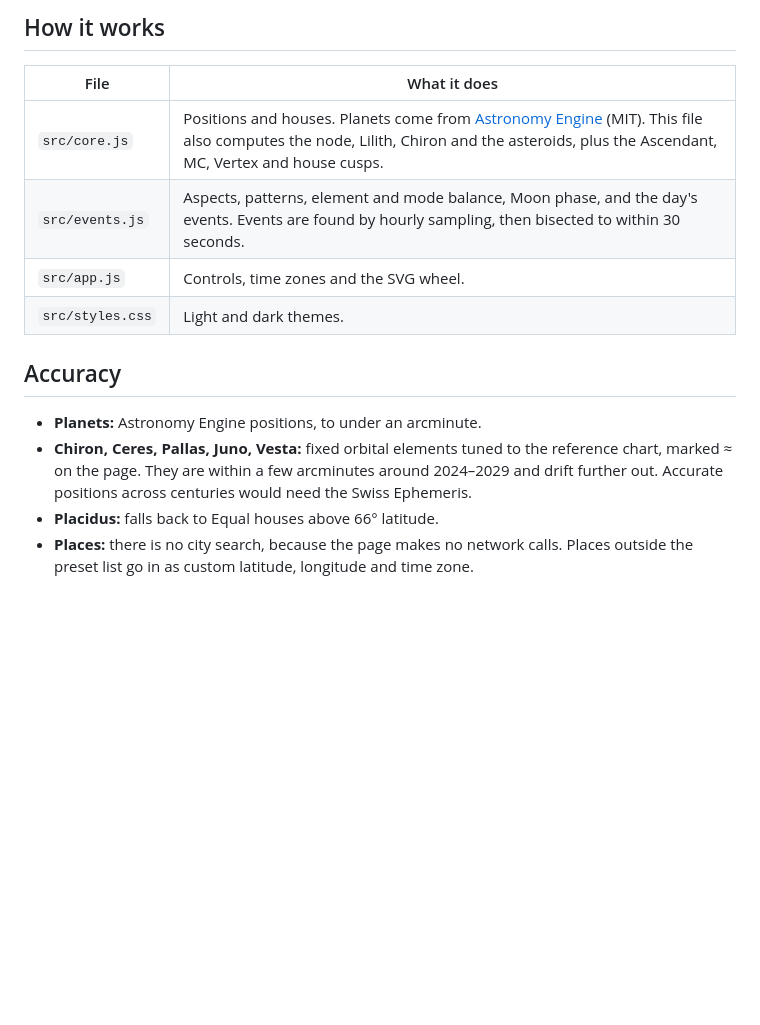
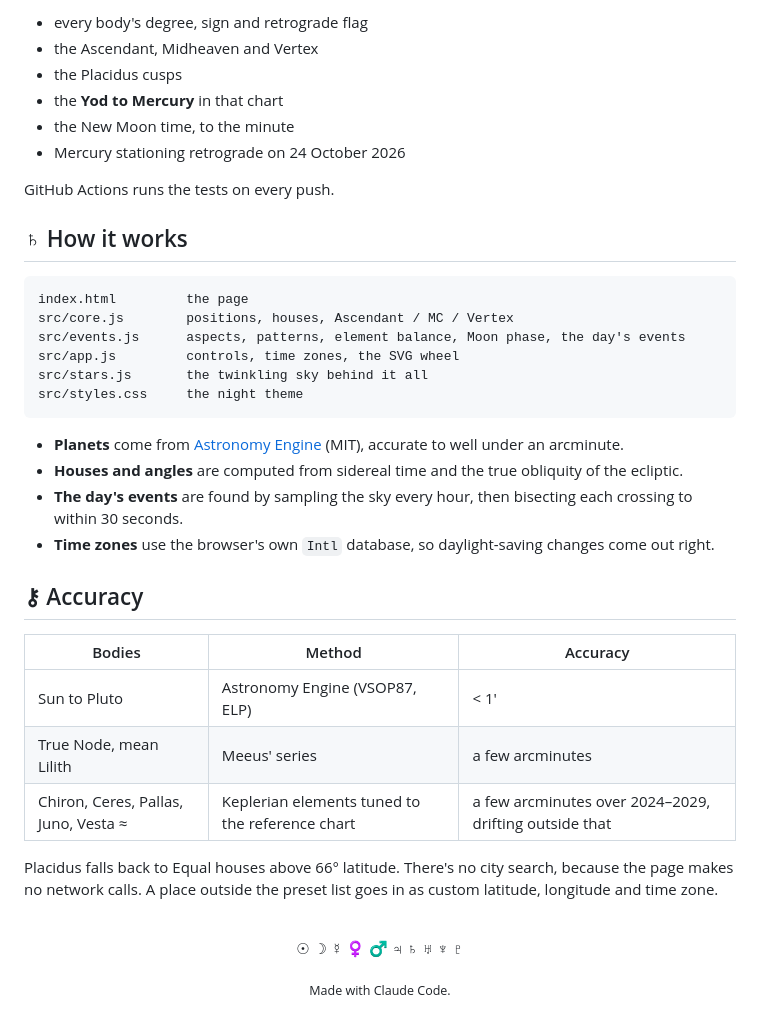
Before and after one commit to alex-quiterio/daily-sky-wheel, a Markdown page: README.md, the part around one of its changes. Drawn GitHub-style; blank space fills up the shorter version.

````diff
--- a/README.md
+++ b/README.md
@@ -33,16 +58,44 @@ The tests compare the calculations against a reference chart: the Scorpio New Mo
 
-## How it works
+- every body's degree, sign and retrograde flag
+- the Ascendant, Midheaven and Vertex
+- the Placidus cusps
+- the **Yod to Mercury** in that chart
+- the New Moon time, to the minute
+- Mercury stationing retrograde on 24 October 2026
 
-| File | What it does |
-|---|---|
-| `src/core.js` | Positions and houses. Planets come from [Astronomy Engine](https://github.com/cosinekitty/astronomy) (MIT). This file also computes the node, Lilith, Chiron and the asteroids, plus the Ascendant, MC, Vertex and house cusps. |
-| `src/events.js` | Aspects, patterns, element and mode balance, Moon phase, and the day's events. Events are found by hourly sampling, then bisected to within 30 seconds. |
-| `src/app.js` | Controls, time zones and the SVG wheel. |
-| `src/styles.css` | Light and dark themes. |
+GitHub Actions runs the tests on every push.
 
-## Accuracy
+## ♄ How it works
 
-- **Planets:** Astronomy Engine positions, to under an arcminute.
-- **Chiron, Ceres, Pallas, Juno, Vesta:** fixed orbital elements tuned to the reference chart, marked ≈ on the page. They are within a few arcminutes around 2024–2029 and drift further out. Accurate positions across centuries would need the Swiss Ephemeris.
-- **Placidus:** falls back to Equal houses above 66° latitude.
-- **Places:** there is no city search, because the page makes no network calls. Places outside the preset list go in as custom latitude, longitude and time zone.
+```
+index.html         the page
+src/core.js        positions, houses, Ascendant / MC / Vertex
+src/events.js      aspects, patterns, element balance, Moon phase, the day's events
+src/app.js         controls, time zones, the SVG wheel
+src/stars.js       the twinkling sky behind it all
+src/styles.css     the night theme
+```
+
+- **Planets** come from [Astronomy Engine](https://github.com/cosinekitty/astronomy) (MIT), accurate to well under an arcminute.
+- **Houses and angles** are computed from sidereal time and the true obliquity of the ecliptic.
+- **The day's events** are found by sampling the sky every hour, then bisecting each crossing to within 30 seconds.
+- **Time zones** use the browser's own `Intl` database, so daylight-saving changes come out right.
+
+## ⚷ Accuracy
+
+| Bodies | Method | Accuracy |
+|---|---|---|
+| Sun to Pluto | Astronomy Engine (VSOP87, ELP) | < 1′ |
+| True Node, mean Lilith | Meeus' series | a few arcminutes |
+| Chiron, Ceres, Pallas, Juno, Vesta ≈ | Keplerian elements tuned to the reference chart | a few arcminutes over 2024–2029, drifting outside that |
+
+Placidus falls back to Equal houses above 66° latitude. There's no city search, because the page makes no network calls. A place outside the preset list goes in as custom latitude, longitude and time zone.
+
+<div align="center">
+<br>
+
+☉ ☽ ☿ ♀ ♂ ♃ ♄ ♅ ♆ ♇
+
+<sub>Made with Claude Code.</sub>
+
+</div>
````
Also changed, not shown: other parts of README.md (+42 -17 lines), docs/screenshot.png (added), 5 other files.
